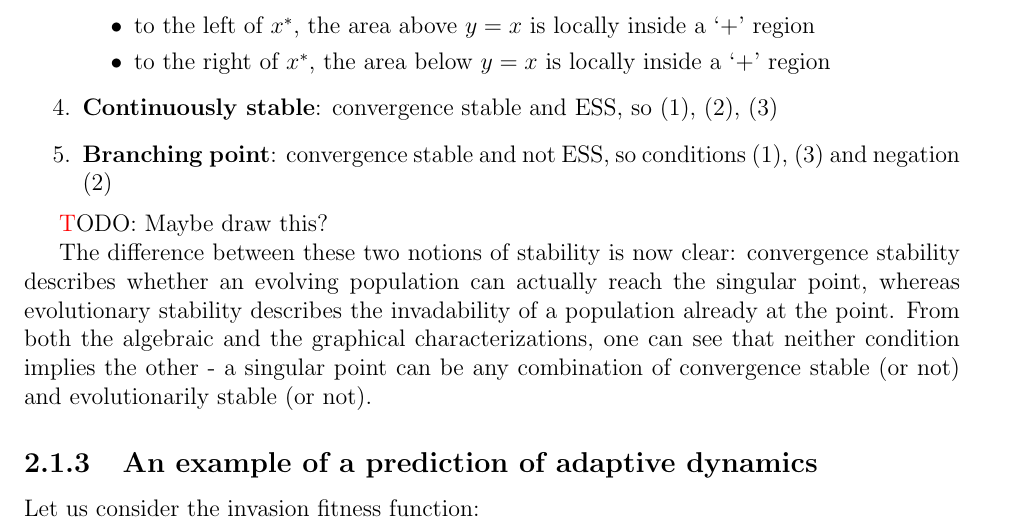
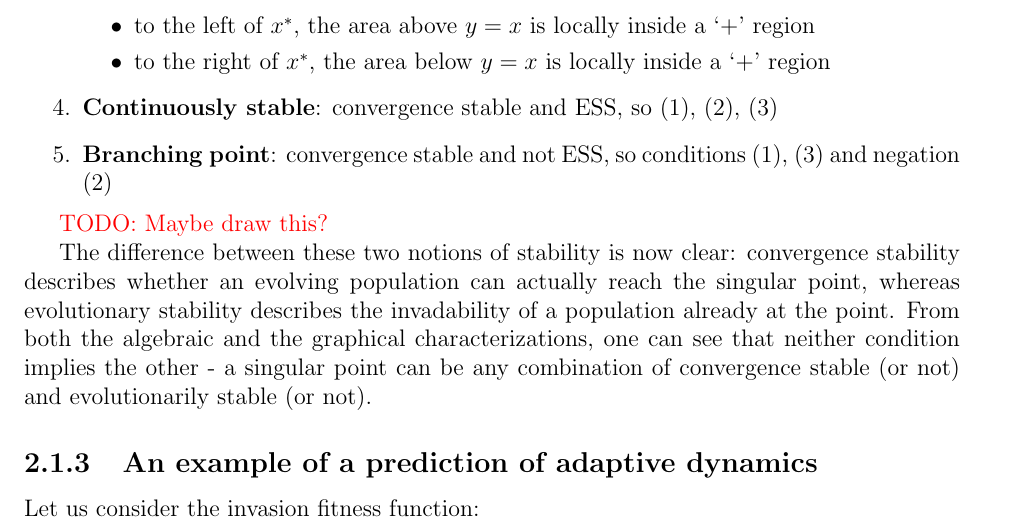
Before and after one commit to ThePandalorian/EEB_napkin, a LaTeX thesis (EEB_napkin.tex, which reads TeX/Adaptive_dynamics.tex): part of page 19 of 67, cut so that both start at the same text. Compiled offline with pdfLaTeX.

Commit message:
Minor formatting fix

```diff
--- a/TeX/Adaptive_dynamics.tex
+++ b/TeX/Adaptive_dynamics.tex
@@ -139,7 +139,7 @@ The graphical characterization of the above properties is as follows:
 	\item \textbf{Branching point}: convergence stable and not ESS, so conditions (1), (3) and negation (2)
 \end{enumerate}
 
-{\textcolor{red}TODO: Maybe draw this?}
+{\color{red}TODO: Maybe draw this?}
 
 The difference between these two notions of stability is now clear: convergence stability describes whether an evolving population can actually reach the singular point, whereas evolutionary stability describes the invadability of a population already at the point. From both the algebraic and the graphical characterizations, one can see that neither condition implies the other - a singular point can be any combination of convergence stable (or not) and evolutionarily stable (or not).
 
```
